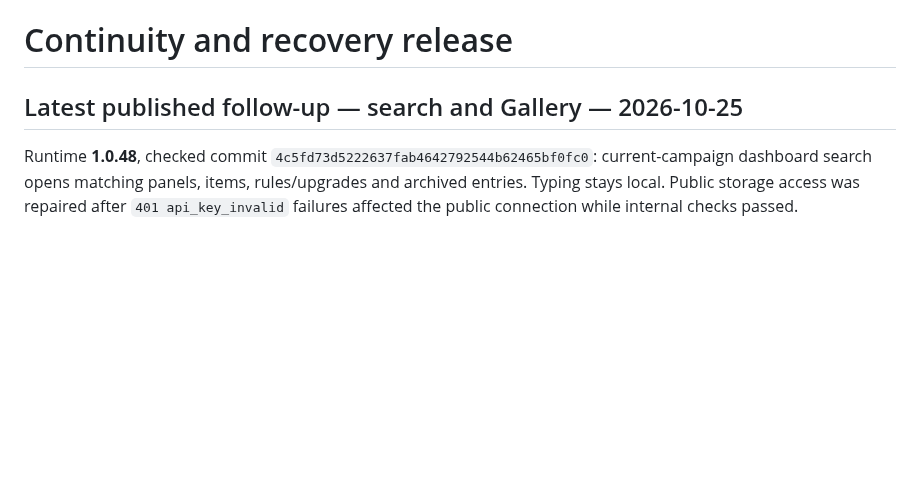
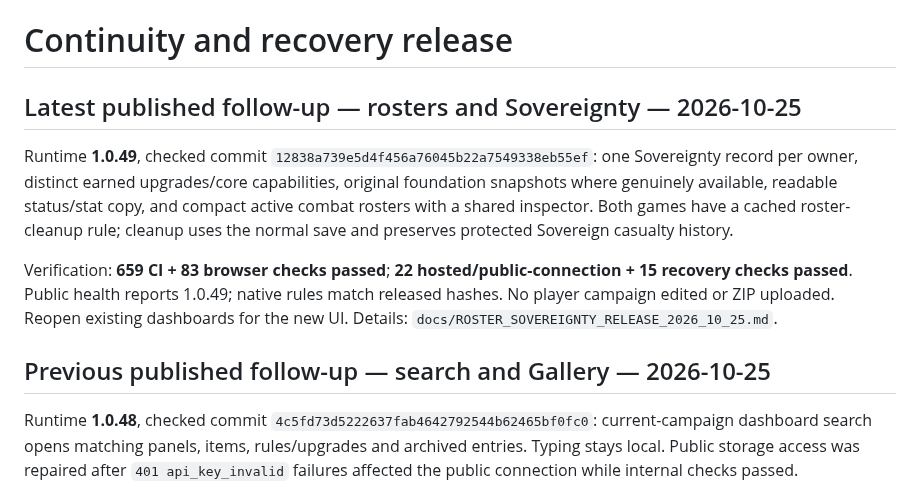
Before and after one commit to DeonHolo/DnDGPT, a Markdown page: PROGRESS.md, the part around the change. Rendered like a GitHub page; blank space fills up the shorter version.

Commit message:
Record roster and Sovereignty release verification

```diff
--- a/PROGRESS.md
+++ b/PROGRESS.md
@@ -1,6 +1,12 @@
 # Continuity and recovery release
 
-## Latest published follow-up — search and Gallery — 2026-10-25
+## Latest published follow-up — rosters and Sovereignty — 2026-10-25
+
+Runtime **1.0.49**, checked commit `12838a739e5d4f456a76045b22a7549338eb55ef`: one Sovereignty record per owner, distinct earned upgrades/core capabilities, original foundation snapshots where genuinely available, readable status/stat copy, and compact active combat rosters with a shared inspector. Both games have a cached roster-cleanup rule; cleanup uses the normal save and preserves protected Sovereign casualty history.
+
+Verification: **659 CI + 83 browser checks passed**; **22 hosted/public-connection + 15 recovery checks passed**. Public health reports 1.0.49; native rules match released hashes. No player campaign edited or ZIP uploaded. Reopen existing dashboards for the new UI. Details: `docs/ROSTER_SOVEREIGNTY_RELEASE_2026_10_25.md`.
+
+## Previous published follow-up — search and Gallery — 2026-10-25
 
 Runtime **1.0.48**, checked commit `4c5fd73d5222637fab4642792544b62465bf0fc0`: current-campaign dashboard search opens matching panels, items, rules/upgrades and archived entries. Typing stays local. Public storage access was repaired after `401 api_key_invalid` failures affected the public connection while internal checks passed.
 
```
Also changed, not shown: docs/ROSTER_SOVEREIGNTY_RELEASE_2026_10_25.md (added, +40 -0 lines).
